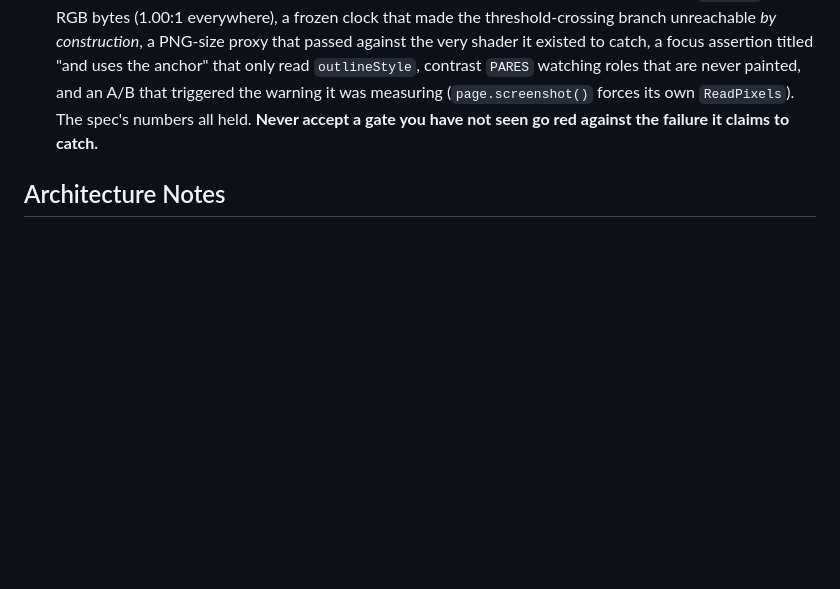
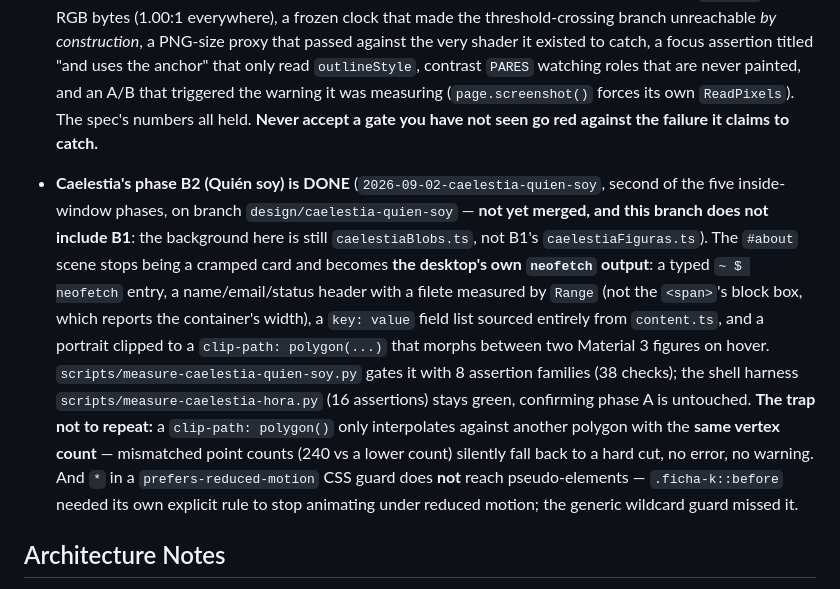
Before and after one commit to Aoshi346/portfolio-aoshi, a Markdown page: CLAUDE.md, the part around the change. Drawn GitHub-style; blank space fills up the shorter version.

Commit message:
docs(caelestia): B2 implementada — Quien soy es la salida de neofetch
Cierre de la fase B2: los ocho gates de measure-caelestia-quien-soy.py
en verde (38 aserciones), measure-caelestia-hora.py (shell) sin
regresiones, build y lint verdes, y las seis capturas (los tres temas
en escritorio y movil) revisadas sin errores de consola. Spec pasa a
Estado: implementado y las 37 casillas del plan quedan marcadas.
CLAUDE.md documenta B2 con el mismo tono que Vice, el shell y B1: que
es la escena, que la vigila, y la trampa que no hay que repetir (los
poligonos del retrato necesitan el mismo numero de vertices para
interpolar, y el "*" del guard de movimiento reducido no alcanza a
los pseudo-elementos).

.claude/CLAUDE.md no existe en este worktree (esta en .gitignore, es
material local per-maquina) asi que no hay nada que commitear ahi.

verify.py general sale en 1 por tres fallos de consistencia
spec/plan preexistentes y ajenos a esta fase (hyprland-fondo-haz y
caelestia-titulo), ya presentes en main; no se han tocado esos
ficheros ni se ha corrido --update-baseline.

Co-Authored-By: Claude Opus 5 <noreply@anthropic.com>
Claude-Session: https://claude.ai/code/session_01SekeB27rAwpGrypVcLxhaf

```diff
--- a/CLAUDE.md
+++ b/CLAUDE.md
@@ -84,6 +84,22 @@
   the warning it was measuring (`page.screenshot()` forces its own `ReadPixels`). The spec's numbers
   all held. **Never accept a gate you have not seen go red against the failure it claims to catch.**
 
+- **Caelestia's phase B2 (Quién soy) is DONE** (`2026-09-02-caelestia-quien-soy`, second of the five
+  inside-window phases, on branch `design/caelestia-quien-soy` — **not yet merged, and this branch
+  does not include B1**: the background here is still `caelestiaBlobs.ts`, not B1's
+  `caelestiaFiguras.ts`). The `#about` scene stops being a cramped card and becomes **the desktop's
+  own `neofetch` output**: a typed `~ $ neofetch` entry, a name/email/status header with a filete
+  measured by `Range` (not the `<span>`'s block box, which reports the container's width), a
+  `key: value` field list sourced entirely from `content.ts`, and a portrait clipped to a
+  `clip-path: polygon(...)` that morphs between two Material 3 figures on hover.
+  `scripts/measure-caelestia-quien-soy.py` gates it with 8 assertion families (38 checks); the shell
+  harness `scripts/measure-caelestia-hora.py` (16 assertions) stays green, confirming phase A is
+  untouched. **The trap not to repeat:** a `clip-path: polygon()` only interpolates against another
+  polygon with the **same vertex count** — mismatched point counts (240 vs a lower count) silently
+  fall back to a hard cut, no error, no warning. And `*` in a `prefers-reduced-motion` CSS guard does
+  **not** reach pseudo-elements — `.ficha-k::before` needed its own explicit rule to stop animating
+  under reduced motion; the generic wildcard guard missed it.
+
 ## Architecture Notes
 - Stack: Vite + TypeScript (strict) + Tailwind + GSAP + Lenis — no backend, no framework, **no Three.js**
 - Three themes over one DOM, switched by `data-theme` (vice / hyprland / caelestia). The skin is decided by CSS, never by the markup. The theme is picked at random per visit: to verify, always use `?theme=vice`
```
Also changed, not shown: 2 other files.
